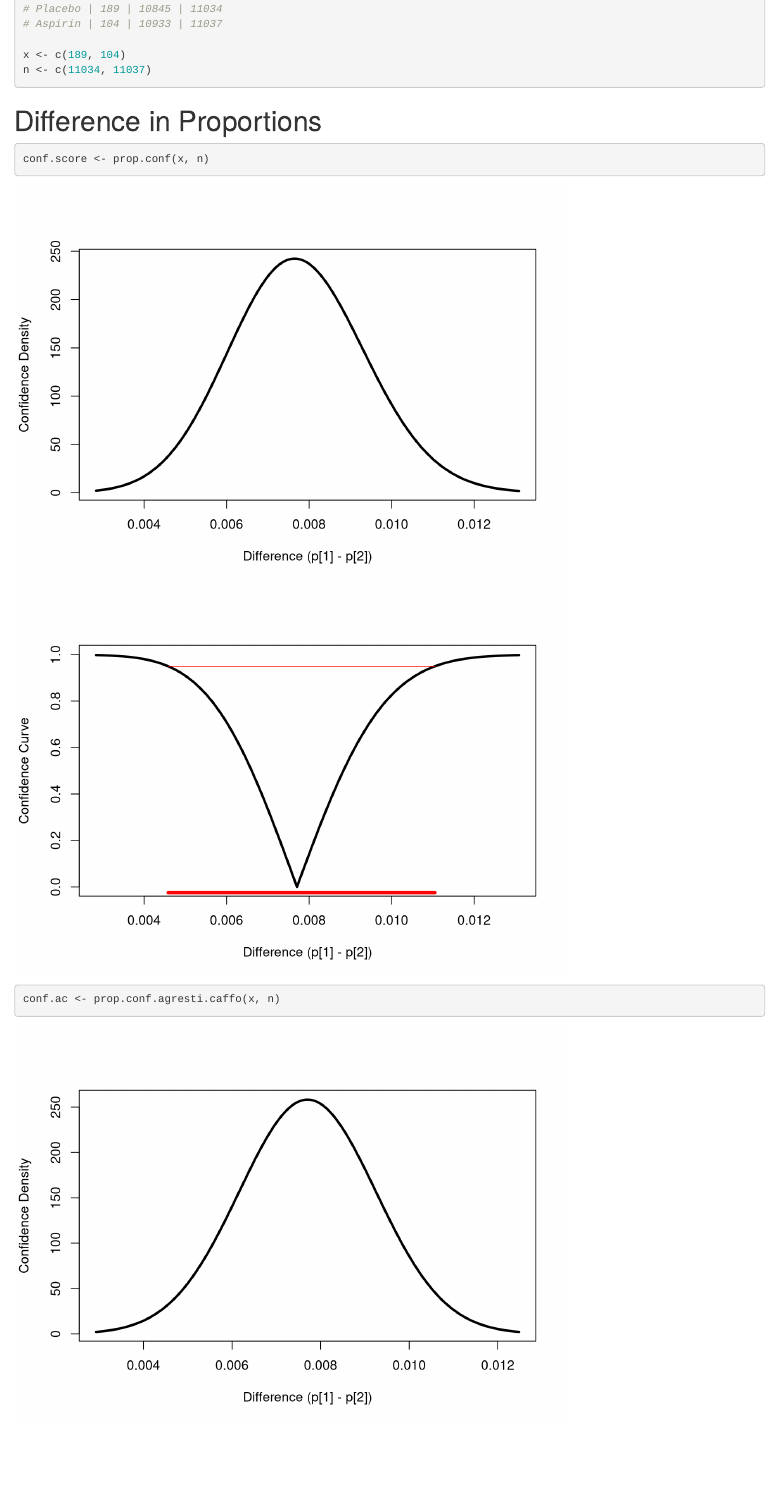
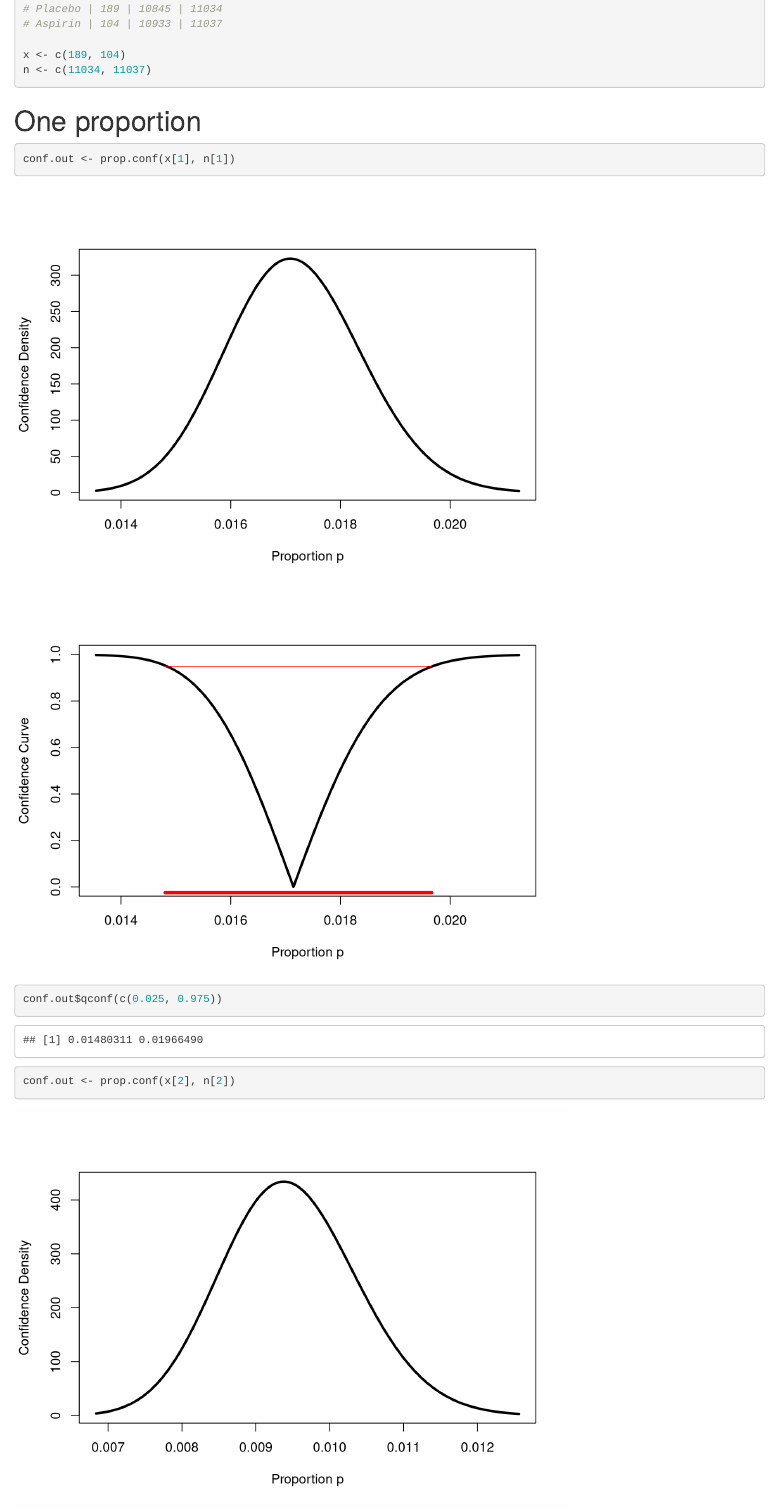
Before and after one commit to ddarmon/clp, an R Markdown document (demos/prop.Rmd): the page in a window 1100 px wide, from 180 px down. Rendered offline with R 4.5, knitr and Pandoc, with nearby package versions.

Commit message:
Add one proportion demo.

````diff
--- a/demos/prop.Rmd
+++ b/demos/prop.Rmd
@@ -15,3 +15,11 @@ x <- c(189, 104)
 n <- c(11034, 11037)
 ```
 
+# One proportion
+
+```{r}
+conf.out <- prop.conf(x[1], n[1])
+
+conf.out$qconf(c(0.025, 0.975))
+
+conf.out <- prop.conf(x[2], n[2])
@@ -19,6 +32,5 @@ n <- c(11034, 11037)
 
 ```{r}
 conf.score <- prop.conf(x, n)
-conf.ac <- prop.conf.agresti.caffo(x, n)
 
 conf.score$qconf(c(0.025, 0.975))
````
Also changed, not shown: demos/prop.Rmd (6 more changed lines).
